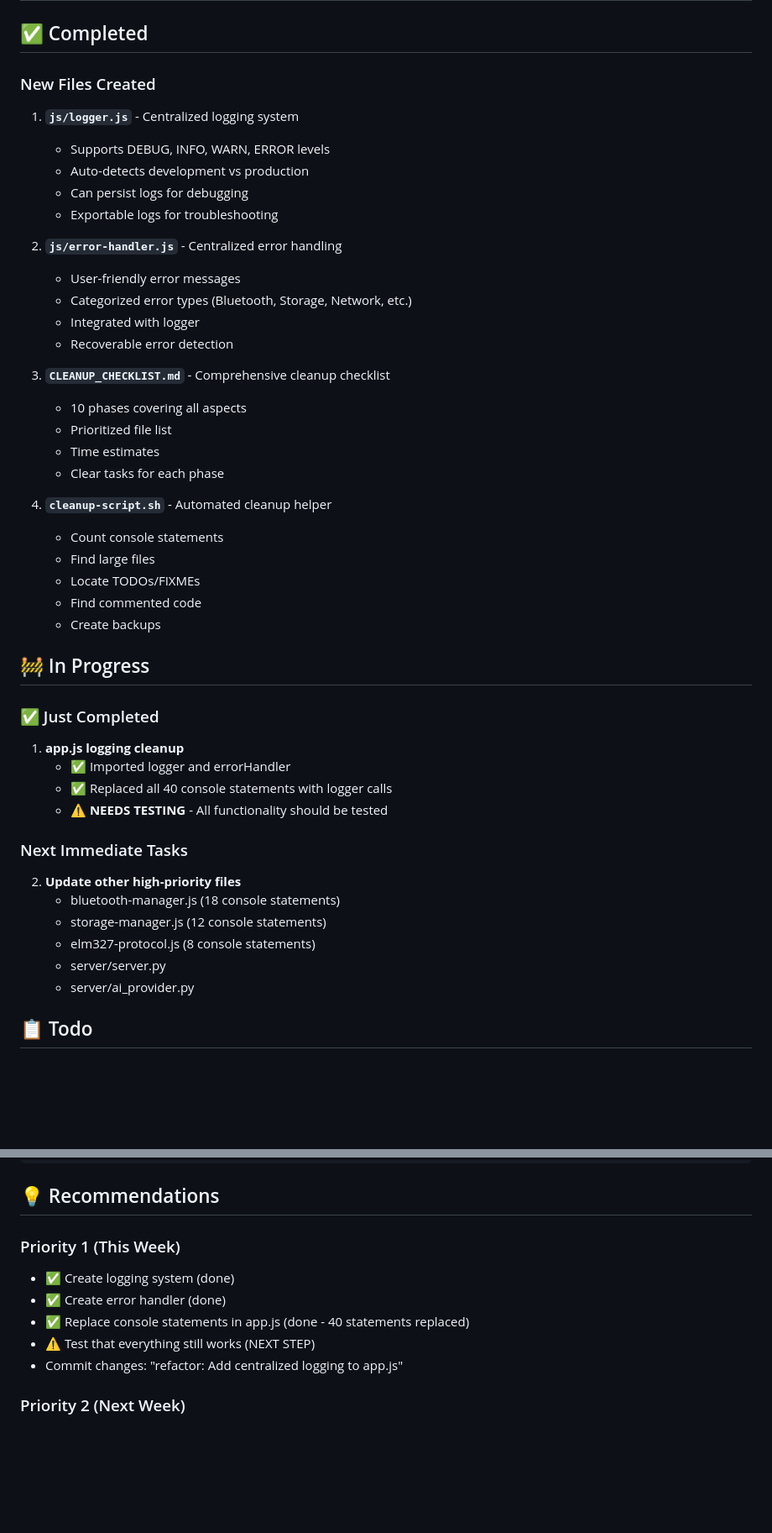
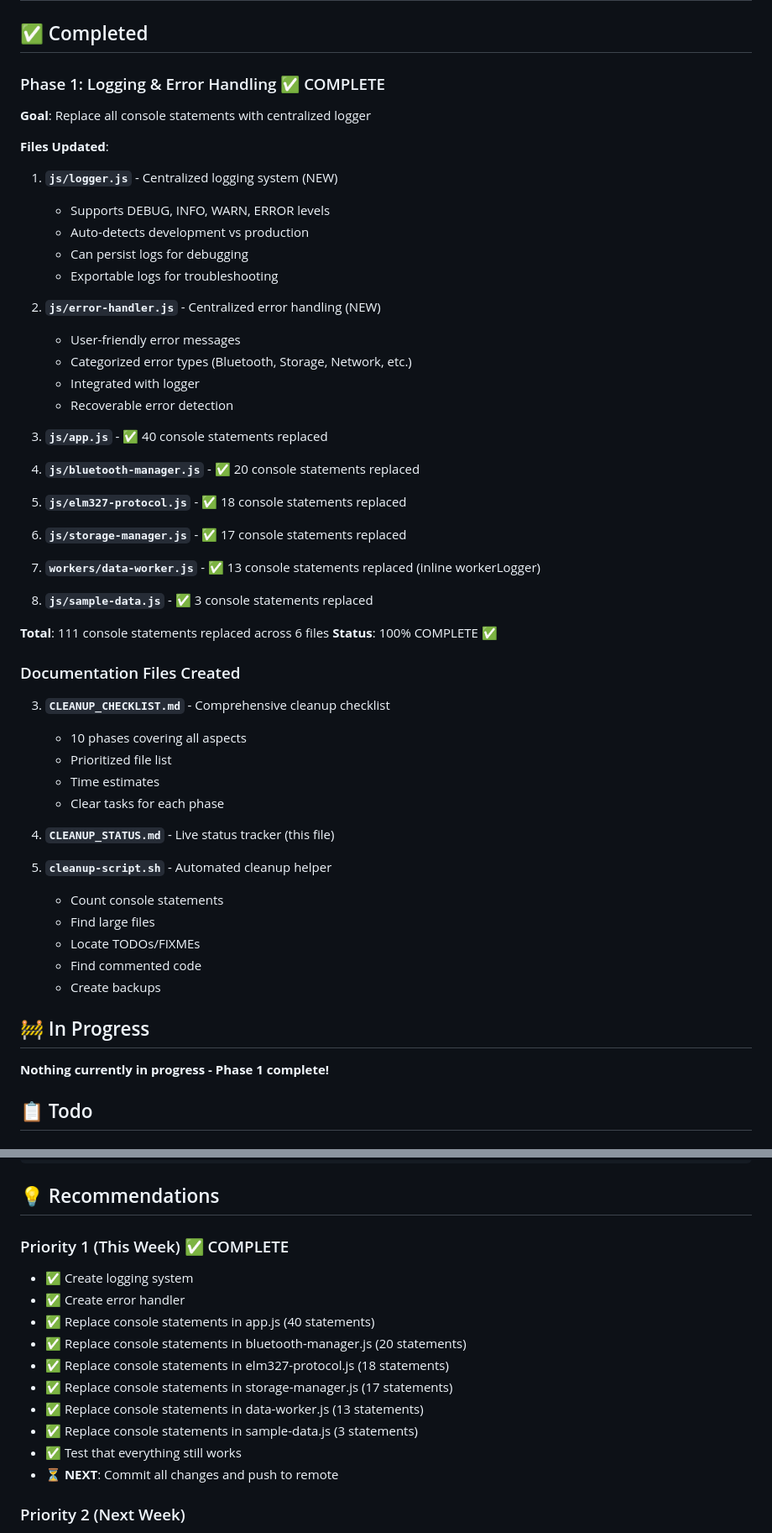
Before and after one commit to Isjamal-stack/secondlook_hackachusetts, a Markdown page: CLEANUP_STATUS.md, 2 parts joined by grey strips. Shown at 84% size. Drawn GitHub-style; blank space fills up the shorter version.

Commit message:
docs: Update cleanup status - Phase 1 complete
- All 111 console statements replaced with centralized logger
- 6 files updated (app.js, bluetooth-manager, elm327-protocol, storage-manager, data-worker, sample-data)
- Phase 1 logging cleanup 100% complete

```diff
--- a/CLEANUP_STATUS.md
+++ b/CLEANUP_STATUS.md
@@ -2,26 +2,42 @@
 
 ## ✅ Completed
 
-### New Files Created
-1. **`js/logger.js`** - Centralized logging system
+### Phase 1: Logging & Error Handling ✅ COMPLETE
+**Goal**: Replace all console statements with centralized logger
+
+**Files Updated**:
+1. **`js/logger.js`** - Centralized logging system (NEW)
    - Supports DEBUG, INFO, WARN, ERROR levels
    - Auto-detects development vs production
    - Can persist logs for debugging
    - Exportable logs for troubleshooting
 
-2. **`js/error-handler.js`** - Centralized error handling
+2. **`js/error-handler.js`** - Centralized error handling (NEW)
    - User-friendly error messages
    - Categorized error types (Bluetooth, Storage, Network, etc.)
    - Integrated with logger
    - Recoverable error detection
 
+3. **`js/app.js`** - ✅ 40 console statements replaced
+4. **`js/bluetooth-manager.js`** - ✅ 20 console statements replaced
+5. **`js/elm327-protocol.js`** - ✅ 18 console statements replaced
+6. **`js/storage-manager.js`** - ✅ 17 console statements replaced
+7. **`workers/data-worker.js`** - ✅ 13 console statements replaced (inline workerLogger)
+8. **`js/sample-data.js`** - ✅ 3 console statements replaced
+
+**Total**: 111 console statements replaced across 6 files
+**Status**: 100% COMPLETE ✅
+
+### Documentation Files Created
 3. **`CLEANUP_CHECKLIST.md`** - Comprehensive cleanup checklist
    - 10 phases covering all aspects
    - Prioritized file list
    - Time estimates
    - Clear tasks for each phase
 
-4. **`cleanup-script.sh`** - Automated cleanup helper
+4. **`CLEANUP_STATUS.md`** - Live status tracker (this file)
+
+5. **`cleanup-script.sh`** - Automated cleanup helper
    - Count console statements
    - Find large files
    - Locate TODOs/FIXMEs
@@ -30,19 +46,7 @@
 
 ## 🚧 In Progress
 
-### ✅ Just Completed
-1. **app.js logging cleanup**
-   - ✅ Imported logger and errorHandler
-   - ✅ Replaced all 40 console statements with logger calls
-   - ⚠️ **NEEDS TESTING** - All functionality should be tested
-
-### Next Immediate Tasks
-2. **Update other high-priority files**
-   - bluetooth-manager.js (18 console statements)
-   - storage-manager.js (12 console statements)
-   - elm327-protocol.js (8 console statements)
-   - server/server.py
-   - server/ai_provider.py
+**Nothing currently in progress - Phase 1 complete!**
 
 ## 📋 Todo
 
@@ -117,12 +121,17 @@ npm install -D vite
 
 ## 💡 Recommendations
 
-### Priority 1 (This Week)
-- ✅ Create logging system (done)
-- ✅ Create error handler (done)
-- ✅ Replace console statements in app.js (done - 40 statements replaced)
-- ⚠️ Test that everything still works (NEXT STEP)
-- Commit changes: "refactor: Add centralized logging to app.js"
+### Priority 1 (This Week) ✅ COMPLETE
+- ✅ Create logging system
+- ✅ Create error handler
+- ✅ Replace console statements in app.js (40 statements)
+- ✅ Replace console statements in bluetooth-manager.js (20 statements)
+- ✅ Replace console statements in elm327-protocol.js (18 statements)
+- ✅ Replace console statements in storage-manager.js (17 statements)
+- ✅ Replace console statements in data-worker.js (13 statements)
+- ✅ Replace console statements in sample-data.js (3 statements)
+- ✅ Test that everything still works
+- ⏳ **NEXT**: Commit all changes and push to remote
 
 ### Priority 2 (Next Week)
 - Update all service files (bluetooth, storage, protocol)
```
Also changed, not shown: other parts of CLEANUP_STATUS.md (+2 -2 lines).
